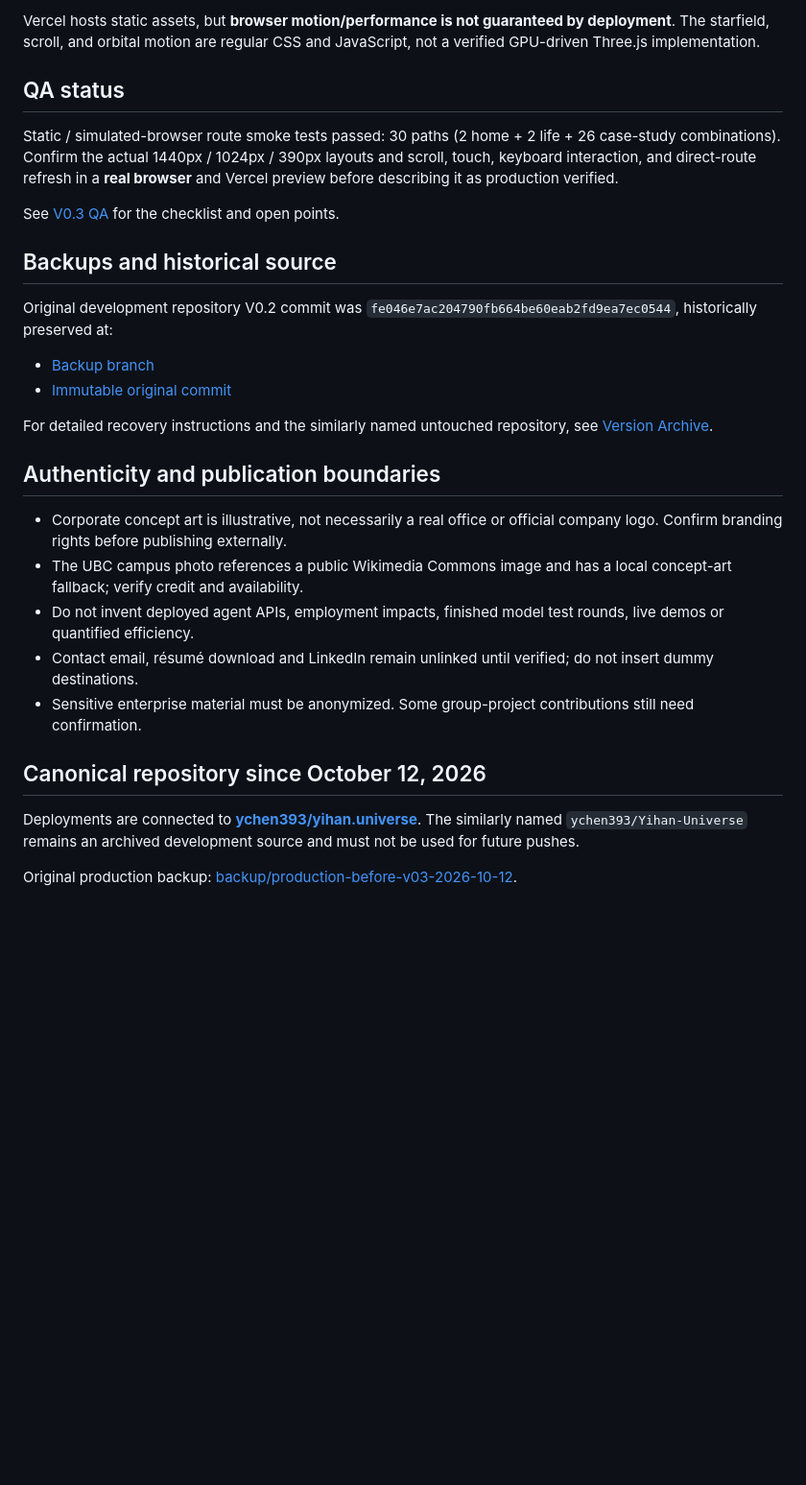
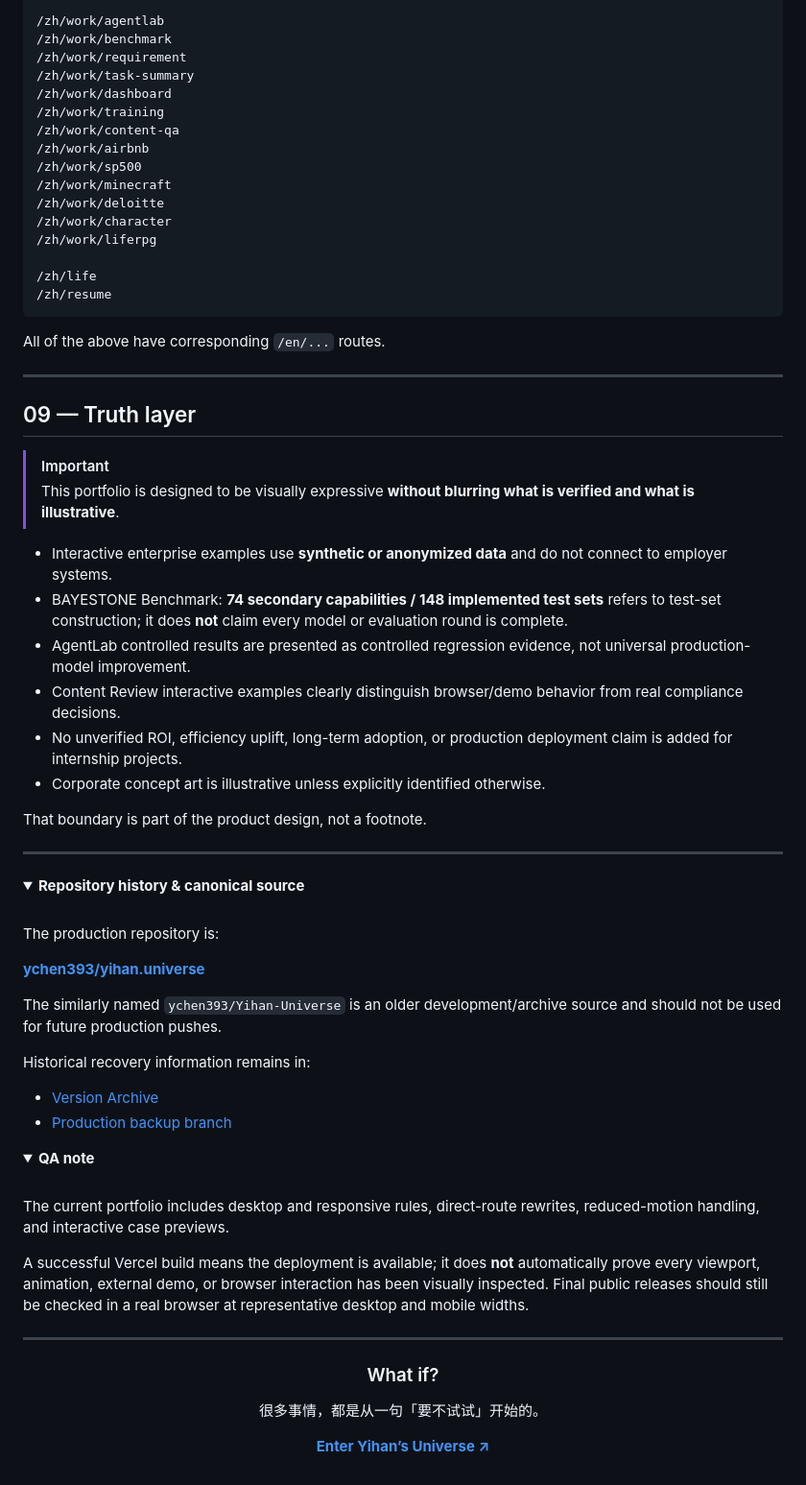
Before and after one commit to ychen393/yihan.universe, a Markdown page: README.md, the part around one of its changes. Shown at 96% size. Rendered like a GitHub page; folded sections open; blank space fills up the shorter version.

Commit message:
docs(readme): redesign portfolio README

````diff
--- a/README.md
+++ b/README.md
@@ -50,30 +230,79 @@ Import `ychen393/Yihan-Universe` with **Framework Preset: Other**; project root
 
-Vercel hosts static assets, but **browser motion/performance is not guaranteed by deployment**. The starfield, scroll, and orbital motion are regular CSS and JavaScript, not a verified GPU-driven Three.js implementation.
+/zh/work/agentlab
+/zh/work/benchmark
+/zh/work/requirement
+/zh/work/task-summary
+/zh/work/dashboard
+/zh/work/training
+/zh/work/content-qa
+/zh/work/airbnb
+/zh/work/sp500
+/zh/work/minecraft
+/zh/work/deloitte
+/zh/work/character
+/zh/work/liferpg
 
-## QA status
+/zh/life
+/zh/resume
+```
 
-Static / simulated-browser route smoke tests passed: 30 paths (2 home + 2 life + 26 case-study combinations). Confirm the actual 1440px / 1024px / 390px layouts and scroll, touch, keyboard interaction, and direct-route refresh in a **real browser** and Vercel preview before describing it as production verified.
+All of the above have corresponding `/en/...` routes.
 
-See [V0.3 QA](docs/V03_QA.md) for the checklist and open points.
+---
 
-## Backups and historical source
+## 09 — Truth layer
 
-Original development repository V0.2 commit was `fe046e7ac204790fb664be60eab2fd9ea7ec0544`, historically preserved at:
-- [Backup branch](https://github.com/ychen393/yihan.universe/tree/backup/production-before-v03-2026-10-12)
-- [Immutable original commit](https://github.com/ychen393/Yihan-Universe/tree/fe046e7ac204790fb664be60eab2fd9ea7ec0544)
+> [!IMPORTANT]
+> This portfolio is designed to be visually expressive **without blurring what is verified and what is illustrative**.
 
-For detailed recovery instructions and the similarly named untouched repository, see [Version Archive](docs/VERSION_ARCHIVE.md).
+- Interactive enterprise examples use **synthetic or anonymized data** and do not connect to employer systems.
+- BAYESTONE Benchmark: **74 secondary capabilities / 148 implemented test sets** refers to test-set construction; it does **not** claim every model or evaluation round is complete.
+- AgentLab controlled results are presented as controlled regression evidence, not universal production-model improvement.
+- Content Review interactive examples clearly distinguish browser/demo behavior from real compliance decisions.
+- No unverified ROI, efficiency uplift, long-term adoption, or production deployment claim is added for internship projects.
+- Corporate concept art is illustrative unless explicitly identified otherwise.
 
-## Authenticity and publication boundaries
+That boundary is part of the product design, not a footnote.
 
-- Corporate concept art is illustrative, not necessarily a real office or official company logo. Confirm branding rights before publishing externally.
-- The UBC campus photo references a public Wikimedia Commons image and has a local concept-art fallback; verify credit and availability.
-- Do not invent deployed agent APIs, employment impacts, finished model test rounds, live demos or quantified efficiency.
-- Contact email, résumé download and LinkedIn remain unlinked until verified; do not insert dummy destinations.
-- Sensitive enterprise material must be anonymized. Some group-project contributions still need confirmation.
+---
 
-## Canonical repository since October 12, 2026
+<details>
+<summary><strong>Repository history & canonical source</strong></summary>
 
-Deployments are connected to **[ychen393/yihan.universe](https://github.com/ychen393/yihan.universe)**. The similarly named `ychen393/Yihan-Universe` remains an archived development source and must not be used for future pushes.
+<br />
 
-Original production backup: [backup/production-before-v03-2026-10-12](https://github.com/ychen393/yihan.universe/tree/backup/production-before-v03-2026-10-12).
+The production repository is:
+
+**[ychen393/yihan.universe](https://github.com/ychen393/yihan.universe)**
+
+The similarly named `ychen393/Yihan-Universe` is an older development/archive source and should not be used for future production pushes.
+
+Historical recovery information remains in:
+
+- [Version Archive](docs/VERSION_ARCHIVE.md)
+- [Production backup branch](https://github.com/ychen393/yihan.universe/tree/backup/production-before-v03-2026-10-12)
+
+</details>
+
+<details>
+<summary><strong>QA note</strong></summary>
+
+<br />
+
+The current portfolio includes desktop and responsive rules, direct-route rewrites, reduced-motion handling, and interactive case previews.
+
+A successful Vercel build means the deployment is available; it does **not** automatically prove every viewport, animation, external demo, or browser interaction has been visually inspected. Final public releases should still be checked in a real browser at representative desktop and mobile widths.
+
+</details>
+
+---
+
+<div align="center">
+
+### What if?
+
+很多事情，都是从一句「要不试试」开始的。
+
+**[Enter Yihan’s Universe ↗](https://yihanuniverse.vercel.app)**
+
+</div>
````
Also changed, not shown: other parts of README.md (+211 -31 lines).
